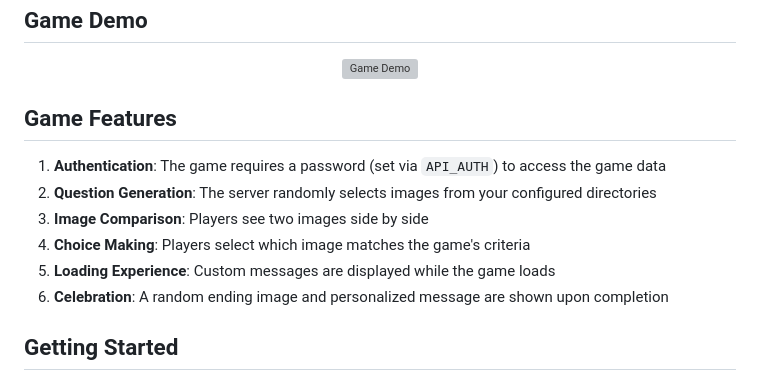
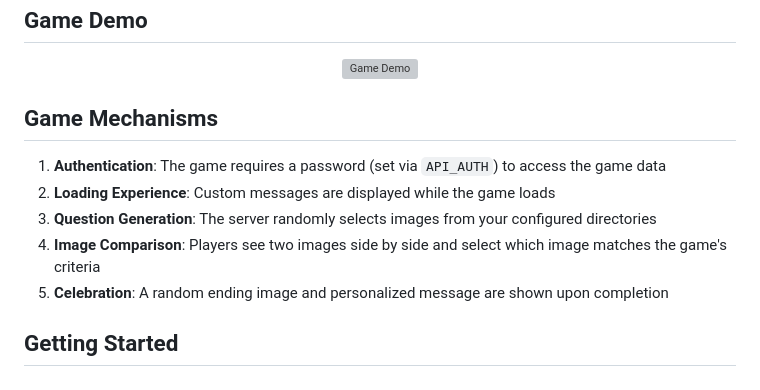
Before and after one commit to eannchen/whos-your-mate, a Markdown page: README.md, the part around the change. Rendered like a GitHub page; grey boxes are pictures that could not be loaded.

```diff
--- a/README.md
+++ b/README.md
@@ -8,14 +8,13 @@ A fun, interactive web game built as a birthday gift using Go, Vanilla JavaScrip
   <img src="documents/demo.gif" alt="Game Demo">
 </div>
 
-## Game Features
+## Game Mechanisms
 
 1. **Authentication**: The game requires a password (set via `API_AUTH`) to access the game data
-2. **Question Generation**: The server randomly selects images from your configured directories
-3. **Image Comparison**: Players see two images side by side
-4. **Choice Making**: Players select which image matches the game's criteria
-5. **Loading Experience**: Custom messages are displayed while the game loads
-6. **Celebration**: A random ending image and personalized message are shown upon completion
+2. **Loading Experience**: Custom messages are displayed while the game loads
+3. **Question Generation**: The server randomly selects images from your configured directories
+4. **Image Comparison**: Players see two images side by side and select which image matches the game's criteria
+5. **Celebration**: A random ending image and personalized message are shown upon completion
 
 ## Getting Started
 
```
